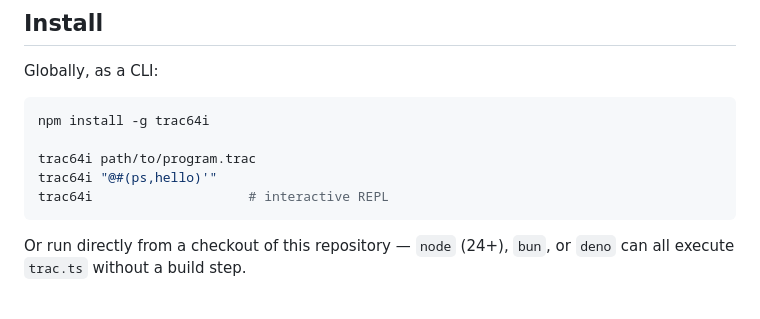
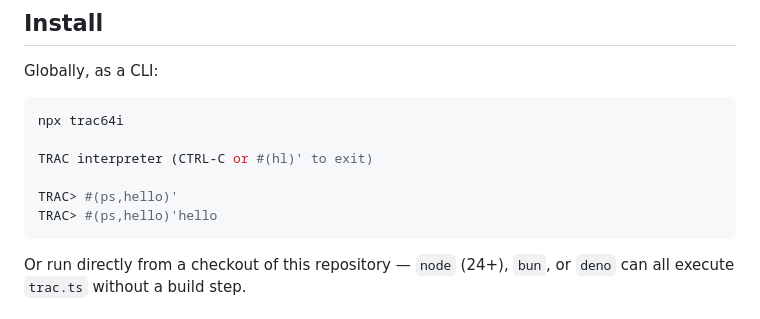
Before and after one commit to begoon/trac, a Markdown page: README.md, the part around the change. GitHub-like rendering.

````diff
--- a/README.md
+++ b/README.md
@@ -17,11 +17,12 @@ All functions are covered by unit tests.
 Globally, as a CLI:
 
 ```sh
-npm install -g trac64i
+npx trac64i
 
-trac64i path/to/program.trac
-trac64i "@#(ps,hello)'"
-trac64i                    # interactive REPL
+TRAC interpreter (CTRL-C or #(hl)' to exit)
+
+TRAC> #(ps,hello)'
+TRAC> #(ps,hello)'hello
 ```
 
 Or run directly from a checkout of this repository — `node` (24+), `bun`, or `deno` can all execute `trac.ts` without a build step.
````
